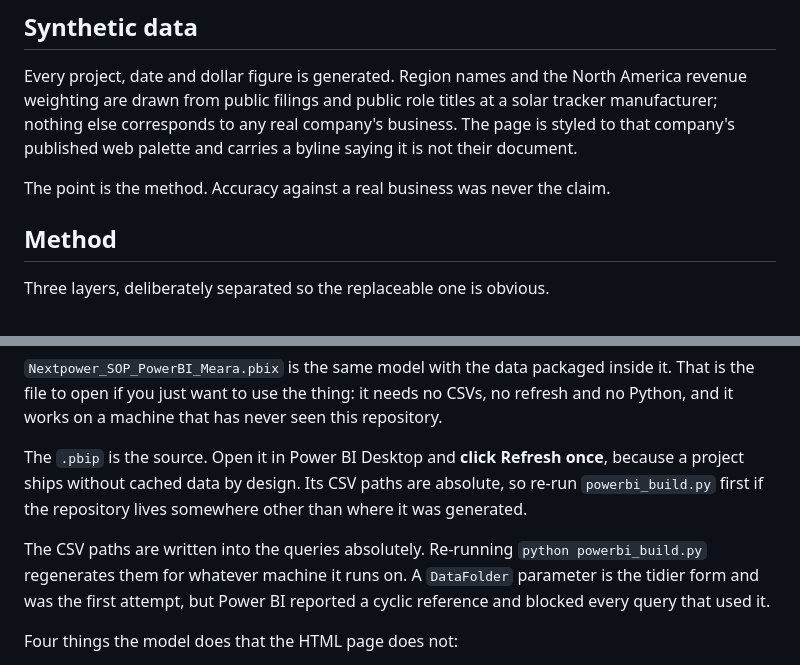
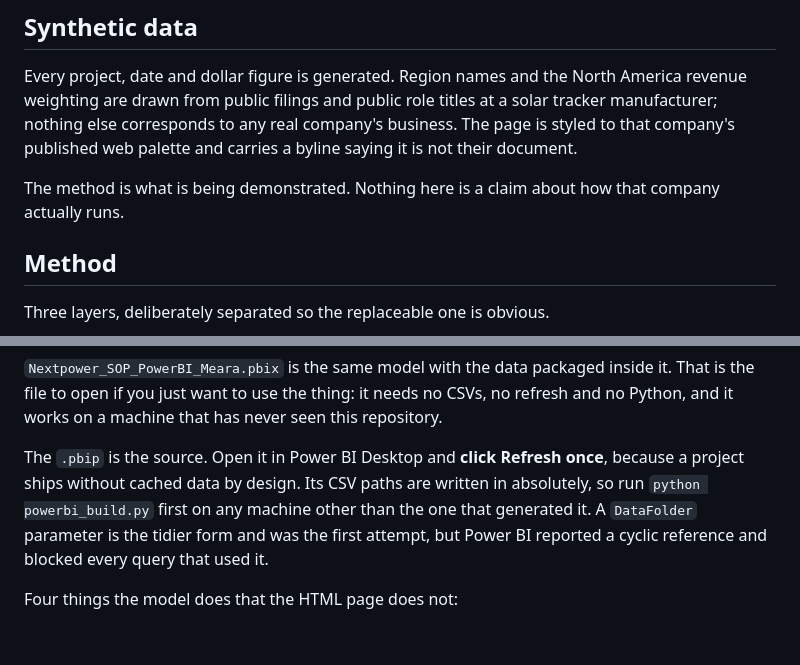
Before and after one commit to stavag44/sop-planning-prototype, a Markdown page: README.md, 2 parts joined by grey strips. Drawn GitHub-style; blank space fills up the shorter version.

```diff
--- a/README.md
+++ b/README.md
@@ -32,7 +32,8 @@ tracker manufacturer; nothing else corresponds to any real company's business. T
 is styled to that company's published web palette and carries a byline saying it is not
 their document.
 
-The point is the method. Accuracy against a real business was never the claim.
+The method is what is being demonstrated. Nothing here is a claim about how that
+company actually runs.
 
 ## Method
 
@@ -137,13 +138,10 @@ this repository.
 
 The `.pbip` is the source. Open it in Power BI Desktop and **click Refresh
 once**, because a project ships without cached data by design. Its CSV paths are
-absolute, so re-run `powerbi_build.py` first if the repository lives somewhere
-other than where it was generated.
-
-The CSV paths are written into the queries absolutely. Re-running
-`python powerbi_build.py` regenerates them for whatever machine it runs on. A
-`DataFolder` parameter is the tidier form and was the first attempt, but Power
-BI reported a cyclic reference and blocked every query that used it.
+written in absolutely, so run `python powerbi_build.py` first on any machine
+other than the one that generated it. A `DataFolder` parameter is the tidier
+form and was the first attempt, but Power BI reported a cyclic reference and
+blocked every query that used it.
 
 Four things the model does that the HTML page does not:
 
```
Also changed, not shown: other parts of README.md (+21 -8 lines).
